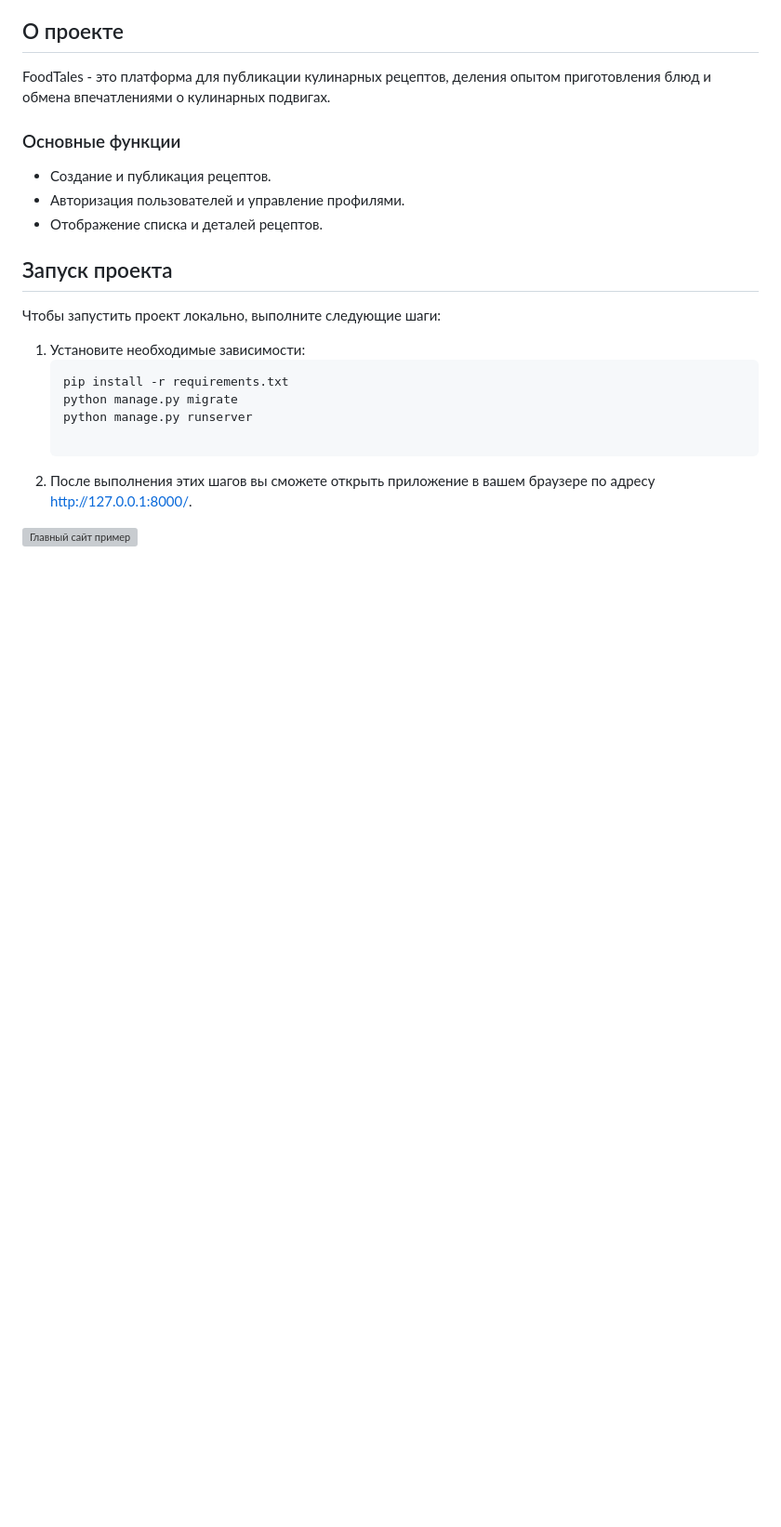
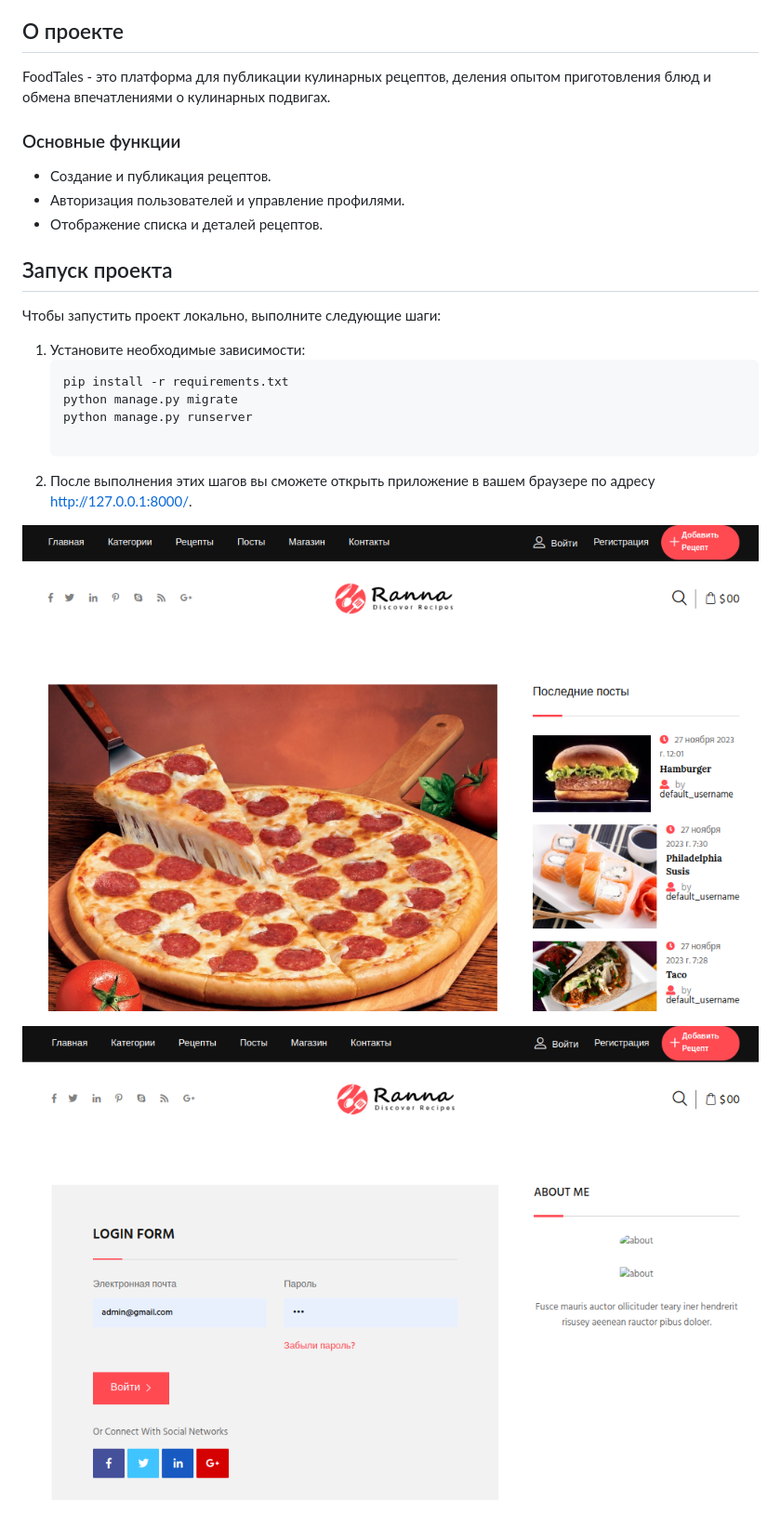
Before and after one commit to nurislamkalmanbetov/Restaurant_Django4.1.1_fullstack, a Markdown page: README.md, the part around the change. Shown: that part at 93% size. Drawn GitHub-style; pictures changed too: media/README/login.png (added), media/README/posts.png (added); blank space fills up the shorter version; grey boxes are pictures that could not be loaded.

```diff
--- a/README.md
+++ b/README.md
@@ -28,4 +28,6 @@ FoodTales - это платформа для публикации кулинар
 2. После выполнения этих шагов вы сможете открыть приложение в вашем браузере по адресу
     http://127.0.0.1:8000/.
 
-![Главный сайт пример](media/headpic.png)
+![Главный сайт пример](media/README/posts.png)
+
+![Логин](media/README/login.png)
```
Also changed, not shown: media/hanmburger.jpeg (added), 8 other files.
